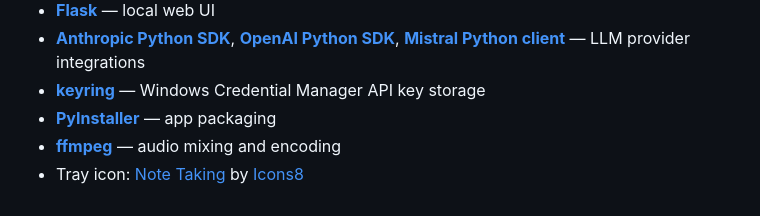
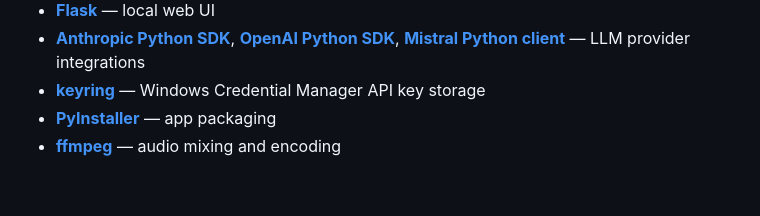
Before and after one commit to kjarkovska/fusemark, a Markdown page: README.md, the part around the change. Rendered like a GitHub page.

Commit message:
Remove unused icon mention in README

```diff
--- a/README.md
+++ b/README.md
@@ -220,4 +220,3 @@ FuseMark is built on top of excellent open-source work:
 - **[keyring](https://github.com/jaraco/keyring)** — Windows Credential Manager API key storage
 - **[PyInstaller](https://pyinstaller.org/)** — app packaging
 - **[ffmpeg](https://ffmpeg.org/)** — audio mixing and encoding
-- Tray icon: [Note Taking](https://icons8.com/icon/YSKL7LZMQpS1/note-taking) by [Icons8](https://icons8.com)
```
